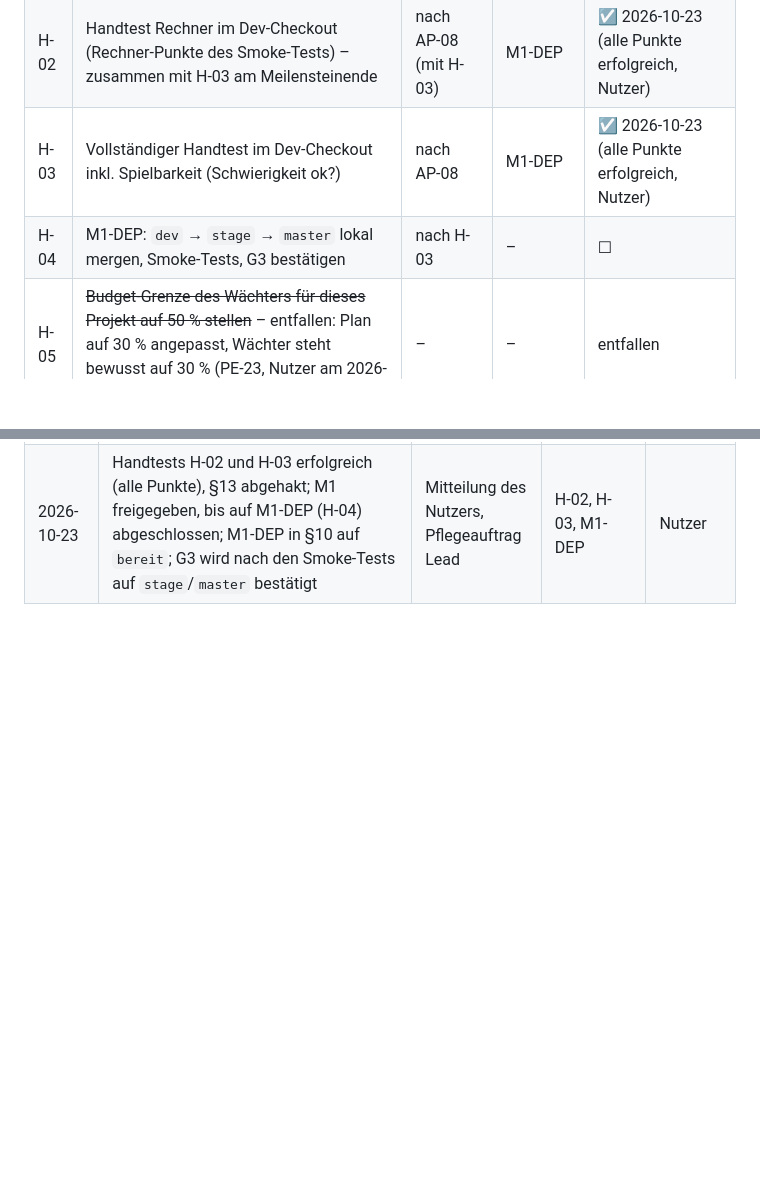
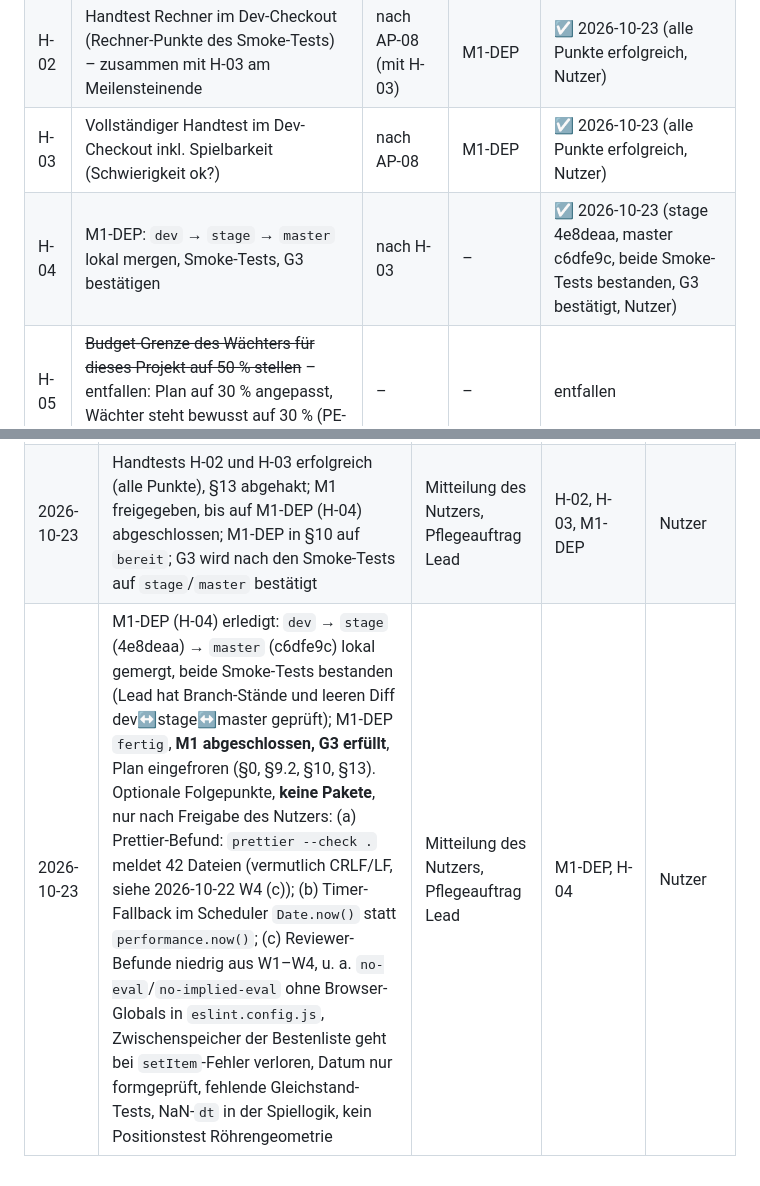
Before and after one commit to CemDCoding/flappyPiCalculator, a Markdown page: docs/masterBuildPlan.md, 2 parts joined by grey strips. Rendered like a GitHub page; blank space fills up the shorter version.

```diff
--- a/docs/masterBuildPlan.md
+++ b/docs/masterBuildPlan.md
@@ -679,7 +679,7 @@ AP-05 und AP-06 hängen nur an AP-01; der Lead darf sie bei freien Plätzen und
 | H-01 | M1 freigeben (beim Lead) | sofort | AP-01 | ☐ |
 | H-02 | Handtest Rechner im Dev-Checkout (Rechner-Punkte des Smoke-Tests) – zusammen mit H-03 am Meilensteinende | nach AP-08 (mit H-03) | M1-DEP | ☑ 2026-10-23 (alle Punkte erfolgreich, Nutzer) |
 | H-03 | Vollständiger Handtest im Dev-Checkout inkl. Spielbarkeit (Schwierigkeit ok?) | nach AP-08 | M1-DEP | ☑ 2026-10-23 (alle Punkte erfolgreich, Nutzer) |
-| H-04 | M1-DEP: `dev` → `stage` → `master` lokal mergen, Smoke-Tests, G3 bestätigen | nach H-03 | – | ☐ |
+| H-04 | M1-DEP: `dev` → `stage` → `master` lokal mergen, Smoke-Tests, G3 bestätigen | nach H-03 | – | ☑ 2026-10-23 (stage 4e8deaa, master c6dfe9c, beide Smoke-Tests bestanden, G3 bestätigt, Nutzer) |
 | H-05 | ~~Budget-Grenze des Wächters für dieses Projekt auf 50 % stellen~~ – entfallen: Plan auf 30 % angepasst, Wächter steht bewusst auf 30 % (PE-23, Nutzer am 2026-10-22) | – | – | entfallen |
 
 Keine Konten, Käufe oder Secrets nötig. Kein Remote (PE-24).
@@ -823,3 +823,4 @@ Keine Konten, Käufe oder Secrets nötig. Kein Remote (PE-24).
 | 2026-10-22 | Team-Budgetgrenze von 50 % auf 30 % gesetzt (§0, §7.2, §14, PE-23); §14-Rechnung auf 1,5 Agent-Stunden pro Fenster umgestellt (≈ 11 statt 7–8 Fenster, keine Kürzungen); H-05 entfallen, Vorschlag zur Wächter-Konfiguration aus §16 entfernt (Wächter steht bewusst auf 30 %) | Wunsch des Nutzers („Plan auf 30 % anpassen“), Pflegeauftrag Lead | AP-08, H-05 | Nutzer |
 | 2026-10-22 | W4 fertig: AP-08 (c9, opus) gemergt, Review Runde 1 bestanden, 253/253 Tests, alle Checks grün; alle Wellen W1–W4 abgeschlossen, offen nur H-02/H-03 (Handtest) und M1-DEP (Nutzer). Smoke-Test §9.2 um die Tastenzuordnung ergänzt (`Esc` = „AC“, `Entf` = „C“, `F9` = „±“, `b` = „🐦“, laut `src/ui/keyboard.ts`, README stimmt). Erkenntnisse: (a) AP-08: `src/app/modes.ts` ist eine reine Funktion `transition(state, event)`, die Effekte zurückgibt; der Controller führt die Effekte aus. Neue optionale `AppDeps` (leaderboard, game, gameConfig, render, scheduler, now, rng); `pickStorage` mit `memoryStorage.ts` als Fallback (RI-8); (b) Reviewer-Befunde niedrig, akzeptiert: Timer-Fallback im Scheduler nutzt `Date.now()` statt `performance.now()` (nur ohne rAF relevant); die 800-ms-Sperre nach Game Over blockiert auch „C“/„🐦“/„%“ (so geplant, PE-25); (c) `prettier --check .` meldet 42 nicht angefasste Dateien (kein Plan-Check, vermutlich gemischte Zeilenenden CRLF/LF) – nicht blockierend, optionales Folge-Paket (z. B. `.gitattributes`/`.prettierrc` `endOfLine` + einmal formatieren), nur nach Freigabe des Nutzers; (d) kein Coder konnte die App im Browser starten – H-02/H-03 sind der erste echte Bootnachweis | Merge W4, Pflegeauftrag Lead | AP-08, H-02, H-03, M1-DEP | Lead |
 | 2026-10-23 | Handtests H-02 und H-03 erfolgreich (alle Punkte), §13 abgehakt; M1 freigegeben, bis auf M1-DEP (H-04) abgeschlossen; M1-DEP in §10 auf `bereit`; G3 wird nach den Smoke-Tests auf `stage`/`master` bestätigt | Mitteilung des Nutzers, Pflegeauftrag Lead | H-02, H-03, M1-DEP | Nutzer |
+| 2026-10-23 | M1-DEP (H-04) erledigt: `dev` → `stage` (4e8deaa) → `master` (c6dfe9c) lokal gemergt, beide Smoke-Tests bestanden (Lead hat Branch-Stände und leeren Diff dev↔stage↔master geprüft); M1-DEP `fertig`, **M1 abgeschlossen, G3 erfüllt**, Plan eingefroren (§0, §9.2, §10, §13). Optionale Folgepunkte, **keine Pakete**, nur nach Freigabe des Nutzers: (a) Prettier-Befund: `prettier --check .` meldet 42 Dateien (vermutlich CRLF/LF, siehe 2026-10-22 W4 (c)); (b) Timer-Fallback im Scheduler `Date.now()` statt `performance.now()`; (c) Reviewer-Befunde niedrig aus W1–W4, u. a. `no-eval`/`no-implied-eval` ohne Browser-Globals in `eslint.config.js`, Zwischenspeicher der Bestenliste geht bei `setItem`-Fehler verloren, Datum nur formgeprüft, fehlende Gleichstand-Tests, NaN-`dt` in der Spiellogik, kein Positionstest Röhrengeometrie | Mitteilung des Nutzers, Pflegeauftrag Lead | M1-DEP, H-04 | Nutzer |
```
Also changed, not shown: other parts of docs/masterBuildPlan.md (+4 -4 lines).
